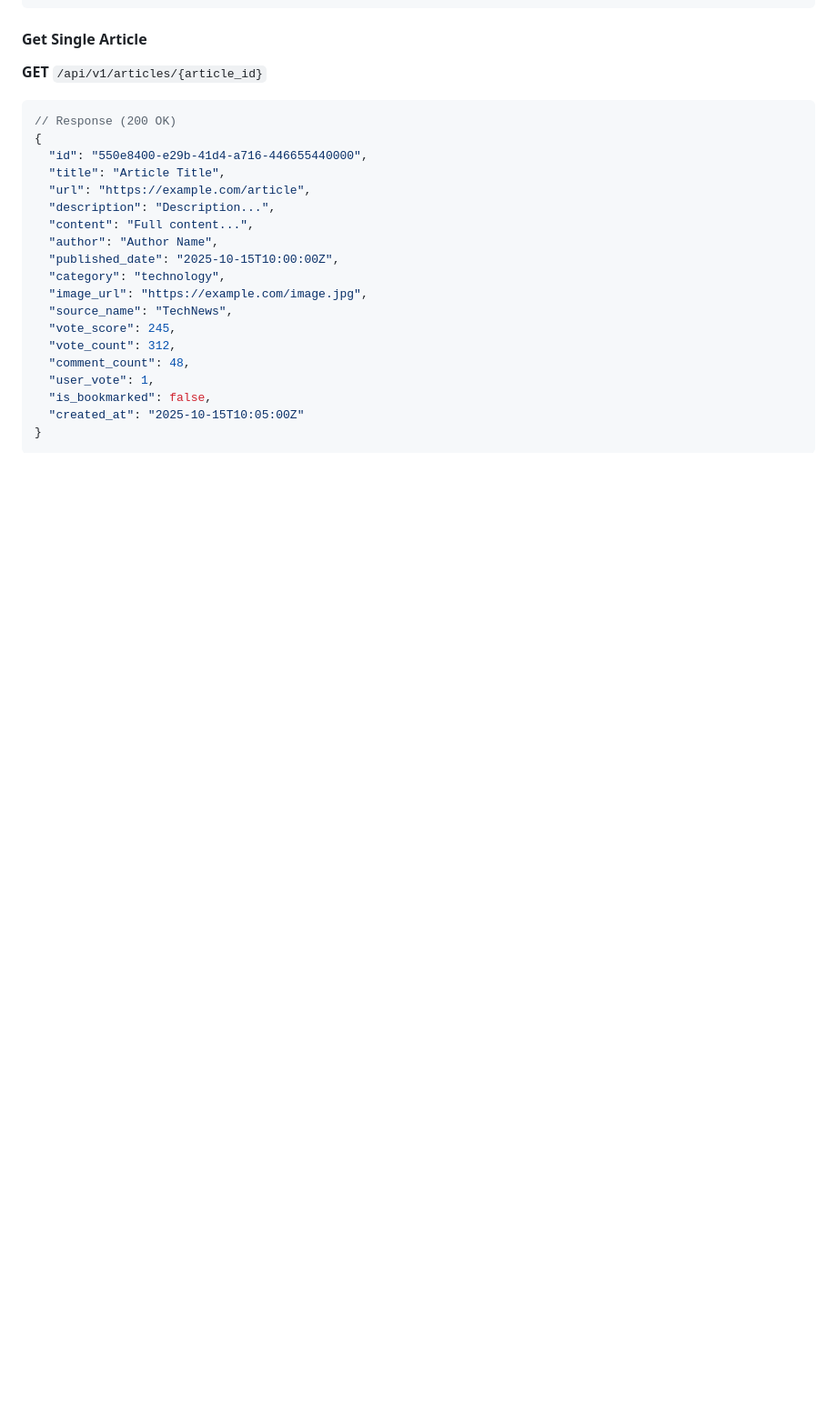
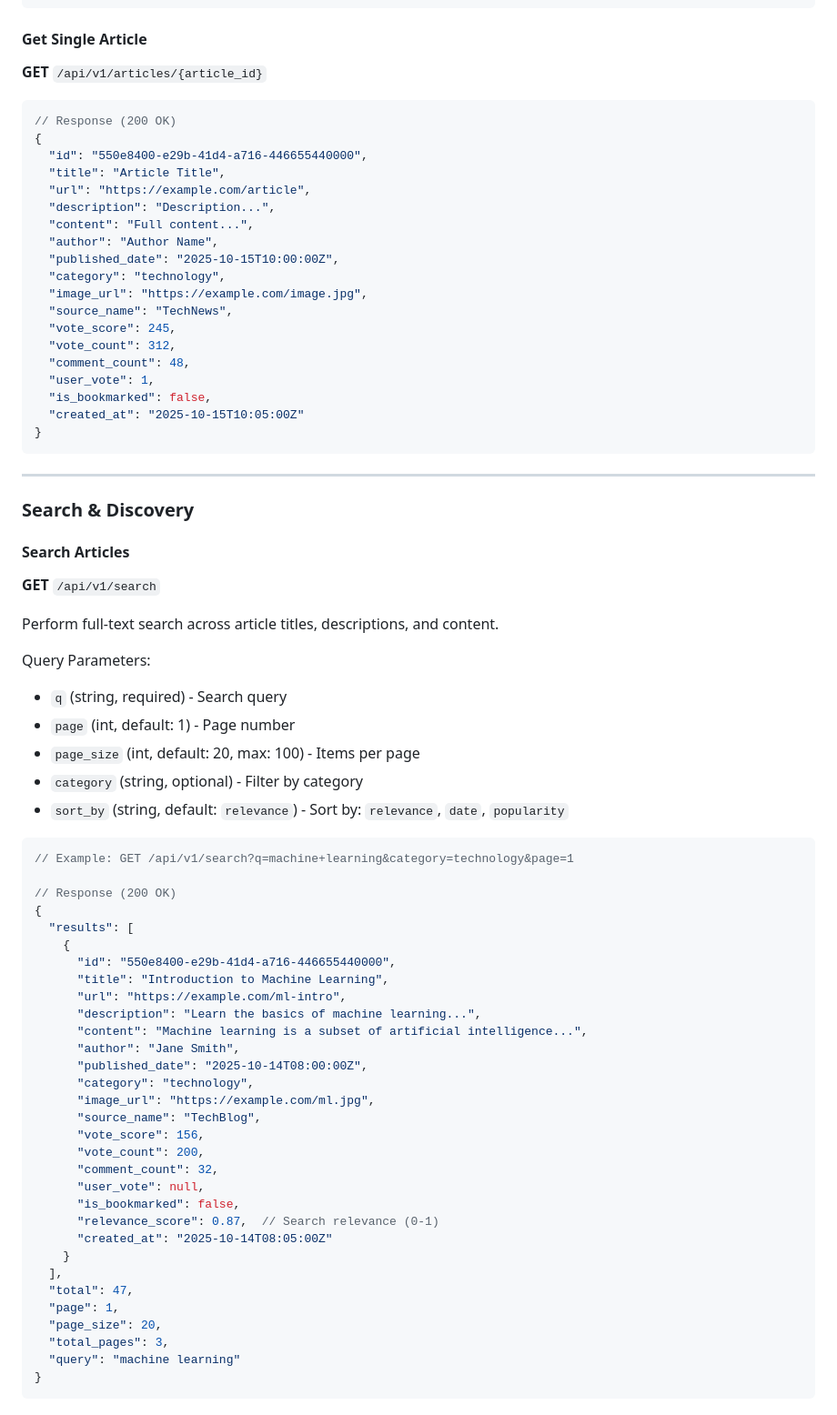
Before and after one commit to Number531/RSS-Feed-Backend, a Markdown page: FRONTEND_INTEGRATION.md, the part around one of its changes. Shown at 91% size. GitHub-like rendering; blank space fills up the shorter version.

````diff
--- a/FRONTEND_INTEGRATION.md
+++ b/FRONTEND_INTEGRATION.md
@@ -159,3 +159,56 @@ Query Parameters:
   "user_vote": 1,
   "is_bookmarked": false,
   "created_at": "2025-10-15T10:05:00Z"
+}
+```
+
+---
+
+### Search & Discovery
+
+#### Search Articles
+**GET** `/api/v1/search`
+
+Perform full-text search across article titles, descriptions, and content.
+
+Query Parameters:
+- `q` (string, required) - Search query
+- `page` (int, default: 1) - Page number
+- `page_size` (int, default: 20, max: 100) - Items per page
+- `category` (string, optional) - Filter by category
+- `sort_by` (string, default: `relevance`) - Sort by: `relevance`, `date`, `popularity`
+
+```json
+// Example: GET /api/v1/search?q=machine+learning&category=technology&page=1
+
+// Response (200 OK)
+{
+  "results": [
+    {
+      "id": "550e8400-e29b-41d4-a716-446655440000",
+      "title": "Introduction to Machine Learning",
+      "url": "https://example.com/ml-intro",
+      "description": "Learn the basics of machine learning...",
+      "content": "Machine learning is a subset of artificial intelligence...",
+      "author": "Jane Smith",
+      "published_date": "2025-10-14T08:00:00Z",
+      "category": "technology",
+      "image_url": "https://example.com/ml.jpg",
+      "source_name": "TechBlog",
+      "vote_score": 156,
+      "vote_count": 200,
+      "comment_count": 32,
+      "user_vote": null,
+      "is_bookmarked": false,
+      "relevance_score": 0.87,  // Search relevance (0-1)
+      "created_at": "2025-10-14T08:05:00Z"
+    }
+  ],
+  "total": 47,
+  "page": 1,
+  "page_size": 20,
+  "total_pages": 3,
+  "query": "machine learning"
+}
+```
+
````
Also changed, not shown: other parts of FRONTEND_INTEGRATION.md (+79 -0 lines), README.md (+7 -4 lines), SEARCH_IMPLEMENTATION_SUMMARY.md (added, +329 -0 lines).
